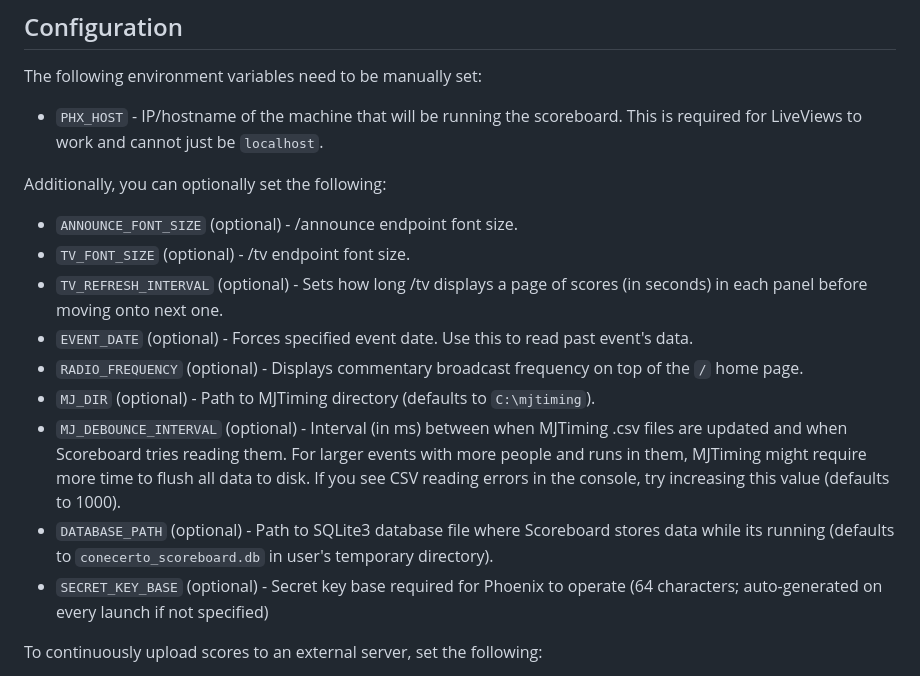
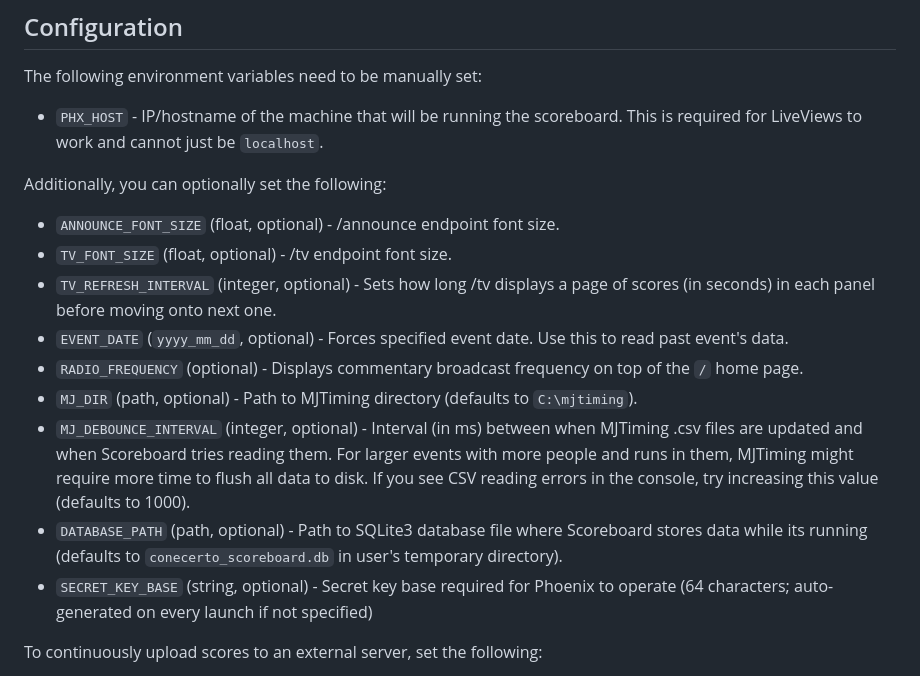
Before and after one commit to dtcaciuc/conecerto_scoreboard, a Markdown page: README.md, the part around the change. Rendered like a GitHub page.

Commit message:
README: State parameter types; explain EVENT_DATE format.

```diff
--- a/README.md
+++ b/README.md
@@ -74,21 +74,21 @@ The following environment variables need to be manually set:
 
 Additionally, you can optionally set the following:
 
-* `ANNOUNCE_FONT_SIZE` (optional) - /announce endpoint font size.
-* `TV_FONT_SIZE` (optional) - /tv endpoint font size.
-* `TV_REFRESH_INTERVAL` (optional) - Sets how long /tv displays a page of
+* `ANNOUNCE_FONT_SIZE` (float, optional) - /announce endpoint font size.
+* `TV_FONT_SIZE` (float, optional) - /tv endpoint font size.
+* `TV_REFRESH_INTERVAL` (integer, optional) - Sets how long /tv displays a page of
   scores (in seconds) in each panel before moving onto next one.
-* `EVENT_DATE` (optional) - Forces specified event date. Use this to read past event's data.
+* `EVENT_DATE` (`yyyy_mm_dd`, optional) - Forces specified event date. Use this to read past event's data.
 * `RADIO_FREQUENCY` (optional) - Displays commentary broadcast frequency on top of the `/` home page.
-* `MJ_DIR` (optional) - Path to MJTiming directory (defaults to `C:\mjtiming`).
-* `MJ_DEBOUNCE_INTERVAL` (optional) - Interval (in ms) between when MJTiming .csv
+* `MJ_DIR` (path, optional) - Path to MJTiming directory (defaults to `C:\mjtiming`).
+* `MJ_DEBOUNCE_INTERVAL` (integer, optional) - Interval (in ms) between when MJTiming .csv
   files are updated and when Scoreboard tries reading them. For larger events
   with more people and runs in them, MJTiming might require more time to flush
   all data to disk. If you see CSV reading errors in the console, try
   increasing this value (defaults to 1000).
-* `DATABASE_PATH` (optional) - Path to SQLite3 database file where Scoreboard stores data
+* `DATABASE_PATH` (path, optional) - Path to SQLite3 database file where Scoreboard stores data
   while its running (defaults to `conecerto_scoreboard.db` in user's temporary directory).
-* `SECRET_KEY_BASE` (optional) - Secret key base required for Phoenix to operate (64
+* `SECRET_KEY_BASE` (string, optional) - Secret key base required for Phoenix to operate (64
   characters; auto-generated on every launch if not specified)
 
 To continuously upload scores to an external server, set the following:
```
